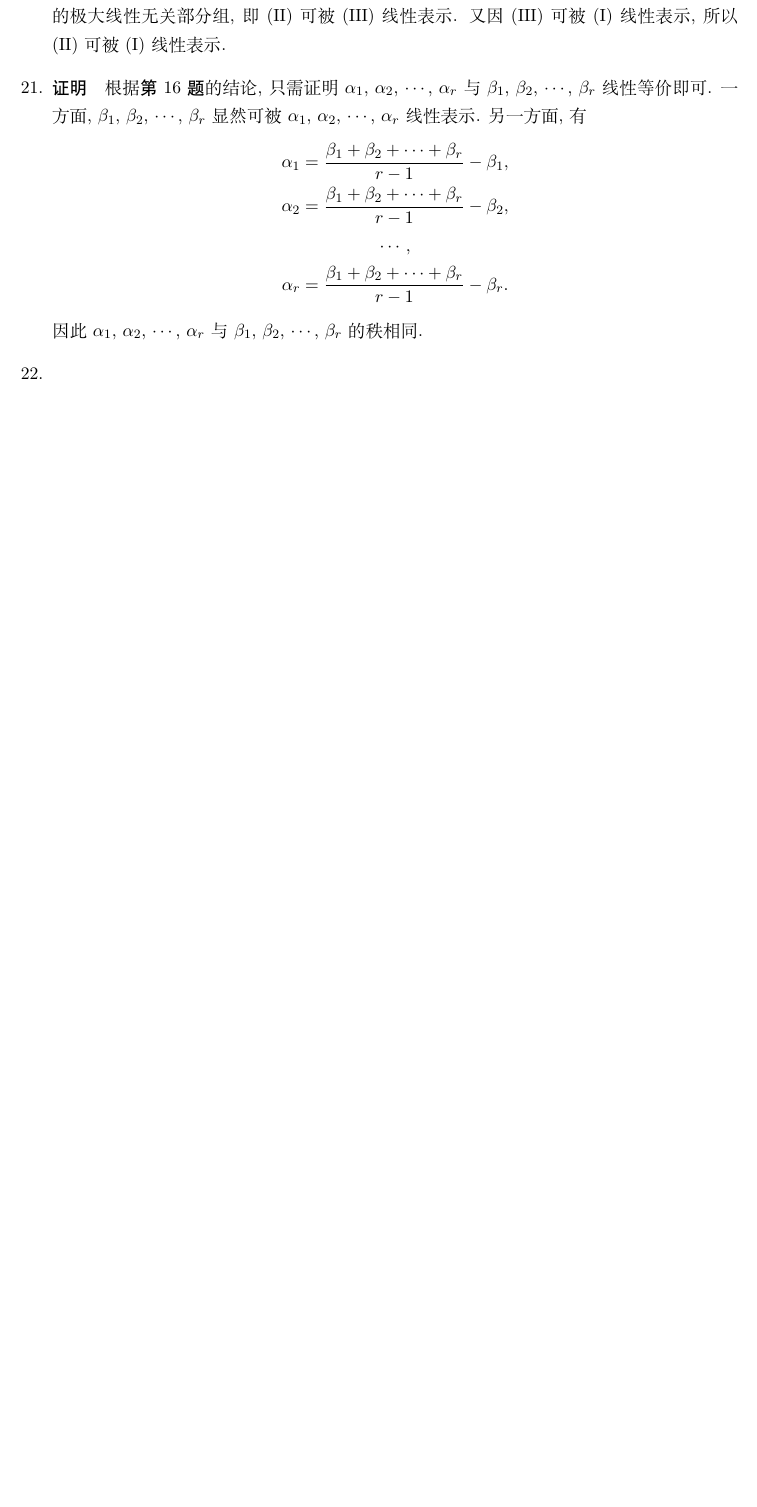
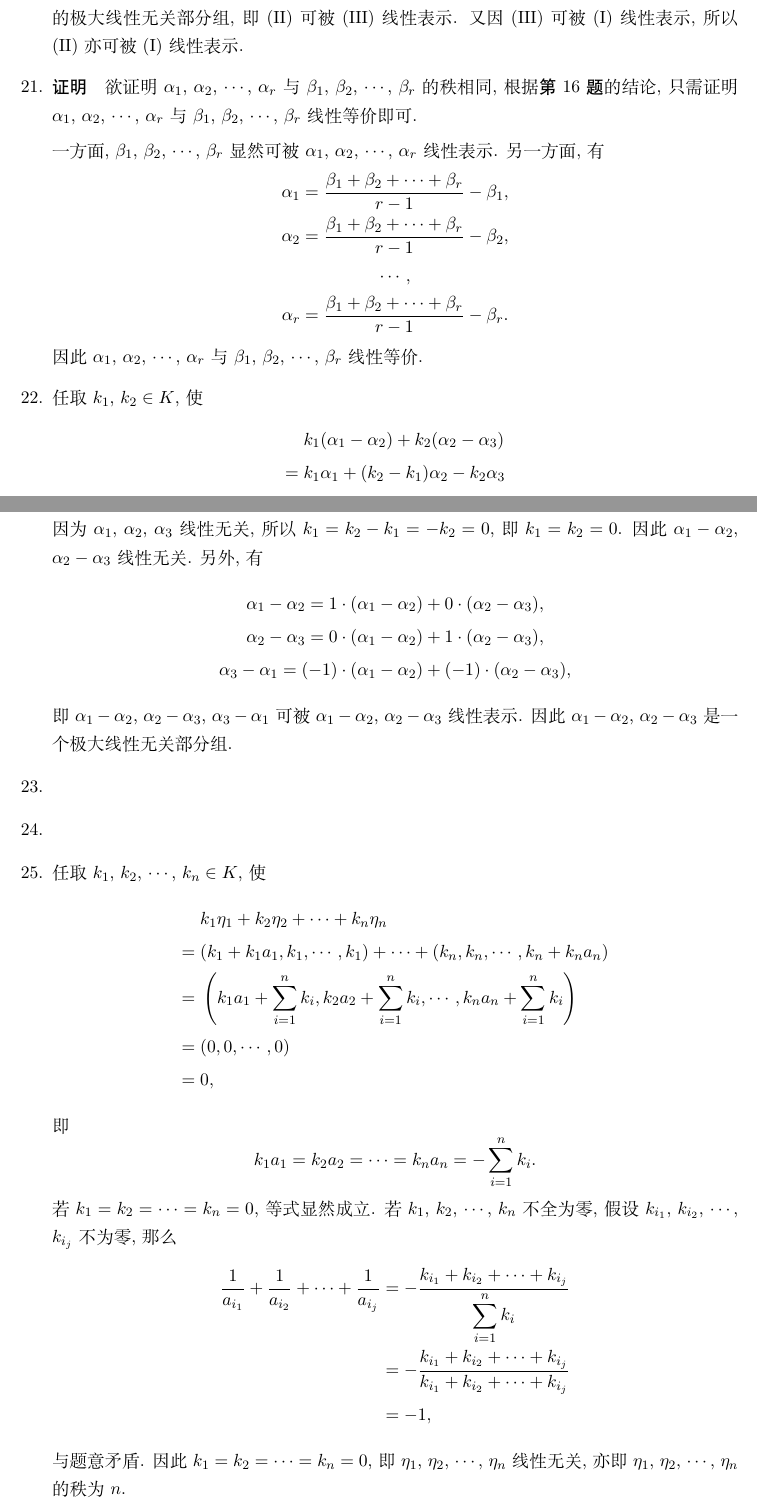
Before and after one commit to buddhaz/smccaa, a LaTeX document (src/c2/s2.1.tex): part of page 2 of 2 before the commit and two parts of pages 2 and 3 of 3 after it, the two joined at a grey line, cut so that both start at the same text, the shorter picture padded with empty space. Compiled offline with XeLaTeX.

Commit message:
partially complete s2.1

```diff
--- a/src/c2/s2.1.tex
+++ b/src/c2/s2.1.tex
@@ -76,9 +79,11 @@
             所以 $(\mathrm{\uppercase\expandafter{\romannumeral3}})$ 也是 $(\mathrm{\uppercase\expandafter{\romannumeral2}})$ 的极大线性无关部分组,
             即 $(\mathrm{\uppercase\expandafter{\romannumeral2}})$ 可被 $(\mathrm{\uppercase\expandafter{\romannumeral3}})$ 线性表示.
             又因 $(\mathrm{\uppercase\expandafter{\romannumeral3}})$ 可被 $(\mathrm{\uppercase\expandafter{\romannumeral1}})$ 线性表示,
-            所以 $(\mathrm{\uppercase\expandafter{\romannumeral2}})$ 可被 $(\mathrm{\uppercase\expandafter{\romannumeral1}})$ 线性表示.
+            所以 $(\mathrm{\uppercase\expandafter{\romannumeral2}})$ 亦可被 $(\mathrm{\uppercase\expandafter{\romannumeral1}})$ 线性表示.
         \item % 21
-            {\heiti 证明}\quad 根据{\heiti 第 16 题}的结论, 只需证明 $\alpha_1$, $\alpha_2$, $\cdots$, $\alpha_r$ 与 $\beta_1$, $\beta_2$, $\cdots$, $\beta_r$ 线性等价即可.
+            {\heiti 证明}\quad 欲证明$\alpha_1$, $\alpha_2$, $\cdots$, $\alpha_r$ 与 $\beta_1$, $\beta_2$, $\cdots$, $\beta_r$ 的秩相同,
+            根据{\heiti 第 16 题}的结论, 只需证明 $\alpha_1$, $\alpha_2$, $\cdots$, $\alpha_r$ 与 $\beta_1$, $\beta_2$, $\cdots$, $\beta_r$ 线性等价即可.
+
             一方面, $\beta_1$, $\beta_2$, $\cdots$, $\beta_r$ 显然可被 $\alpha_1$, $\alpha_2$, $\cdots$, $\alpha_r$ 线性表示. 另一方面, 有
             \begin{gather*}
                 \alpha_1 = \frac{\beta_1 + \beta_2 + \cdots + \beta_r}{r - 1} - \beta_1, \\
@@ -86,10 +91,44 @@
                 \cdots, \\
                 \alpha_r = \frac{\beta_1 + \beta_2 + \cdots + \beta_r}{r - 1} - \beta_r.
             \end{gather*}
-            因此 $\alpha_1$, $\alpha_2$, $\cdots$, $\alpha_r$ 与 $\beta_1$, $\beta_2$, $\cdots$, $\beta_r$ 的秩相同.
+            因此 $\alpha_1$, $\alpha_2$, $\cdots$, $\alpha_r$ 与 $\beta_1$, $\beta_2$, $\cdots$, $\beta_r$ 线性等价.
         \item % 22
+            任取 $k_1$, $k_2 \in K$, 使
+            \begin{align*}
+                    & k_1(\alpha_1 - \alpha_2) + k_2(\alpha_2 - \alpha_3) \\
+                ={} & k_1\alpha_1 + (k_2 - k_1)\alpha_2 - k_2\alpha_3 \\
+                ={} & 0.
+            \end{align*}
+            因为 $\alpha_1$, $\alpha_2$, $\alpha_3$ 线性无关, 所以 $k_1 = k_2 - k_1 = -k_2 = 0$, 即 $k_1 = k_2 = 0$.
+            因此 $\alpha_1 - \alpha_2$, $\alpha_2 - \alpha_3$ 线性无关. 另外, 有
+            \begin{gather*}
+                \alpha_1 - \alpha_2 = 1 \cdot (\alpha_1 - \alpha_2) + 0 \cdot (\alpha_2 - \alpha_3), \\
+                \alpha_2 - \alpha_3 = 0 \cdot (\alpha_1 - \alpha_2) + 1 \cdot (\alpha_2 - \alpha_3), \\
+                \alpha_3 - \alpha_1 = (-1) \cdot (\alpha_1 - \alpha_2) + (-1) \cdot (\alpha_2 - \alpha_3),
+            \end{gather*}
+            即 $\alpha_1 - \alpha_2$, $\alpha_2 - \alpha_3$, $\alpha_3 - \alpha_1$ 可被 $\alpha_1 - \alpha_2$, $\alpha_2 - \alpha_3$ 线性表示.
+            因此 $\alpha_1 - \alpha_2$, $\alpha_2 - \alpha_3$ 是一个极大线性无关部分组.
         \item % 23
         \item % 24
         \item % 25
+            任取 $k_1$, $k_2$, $\cdots$, $k_n \in K$, 使
+            \begin{align*}
+                & k_1\eta_1 + k_2\eta_2 + \cdots + k_n\eta_n \\
+                ={} & (k_1 + k_1a_1, k_1, \cdots, k_1) + \cdots + (k_n, k_n, \cdots, k_n + k_na_n) \\
+                ={} & \left(k_1a_1 + \sum_{i=1}^nk_i, k_2a_2 + \sum_{i=1}^nk_i, \cdots, k_na_n + \sum_{i=1}^nk_i\right) \\
+                ={} & (0, 0, \cdots, 0) \\
+                ={} & 0,
+            \end{align*}
+            即
+            \[
+                k_1a_1 = k_2a_2 = \cdots = k_na_n = -\sum_{i=1}^nk_i.
+            \]
+            若 $k_1 = k_2 = \cdots = k_n = 0$, 等式显然成立. 若 $k_1$, $k_2$, $\cdots$, $k_n$ 不全为零, 假设 $k_{i_1}$, $k_{i_2}$, $\cdots$, $k_{i_j}$ 不为零, 那么
+            \begin{align*}
+                \frac{1}{a_{i_1}} + \frac{1}{a_{i_2}} + \cdots + \frac{1}{a_{i_j}} &= -\frac{k_{i_1} + k_{i_2} + \cdots + k_{i_j}}{\displaystyle{\sum_{i=1}^nk_i}} \\
+                                                                                   &= -\frac{k_{i_1} + k_{i_2} + \cdots + k_{i_j}}{k_{i_1} + k_{i_2} + \cdots + k_{i_j}} \\
+                                                                                   &= -1,
+            \end{align*}
+            与题意矛盾. 因此 $k_1 = k_2 = \cdots = k_n = 0$, 即 $\eta_1$, $\eta_2$, $\cdots$, $\eta_n$ 线性无关, 亦即 $\eta_1$, $\eta_2$, $\cdots$, $\eta_n$ 的秩为 $n$.
     \end{enumerate}
 \end{document}
```
Also changed, not shown: src/c2/s2.1.tex (7 more changed lines).
